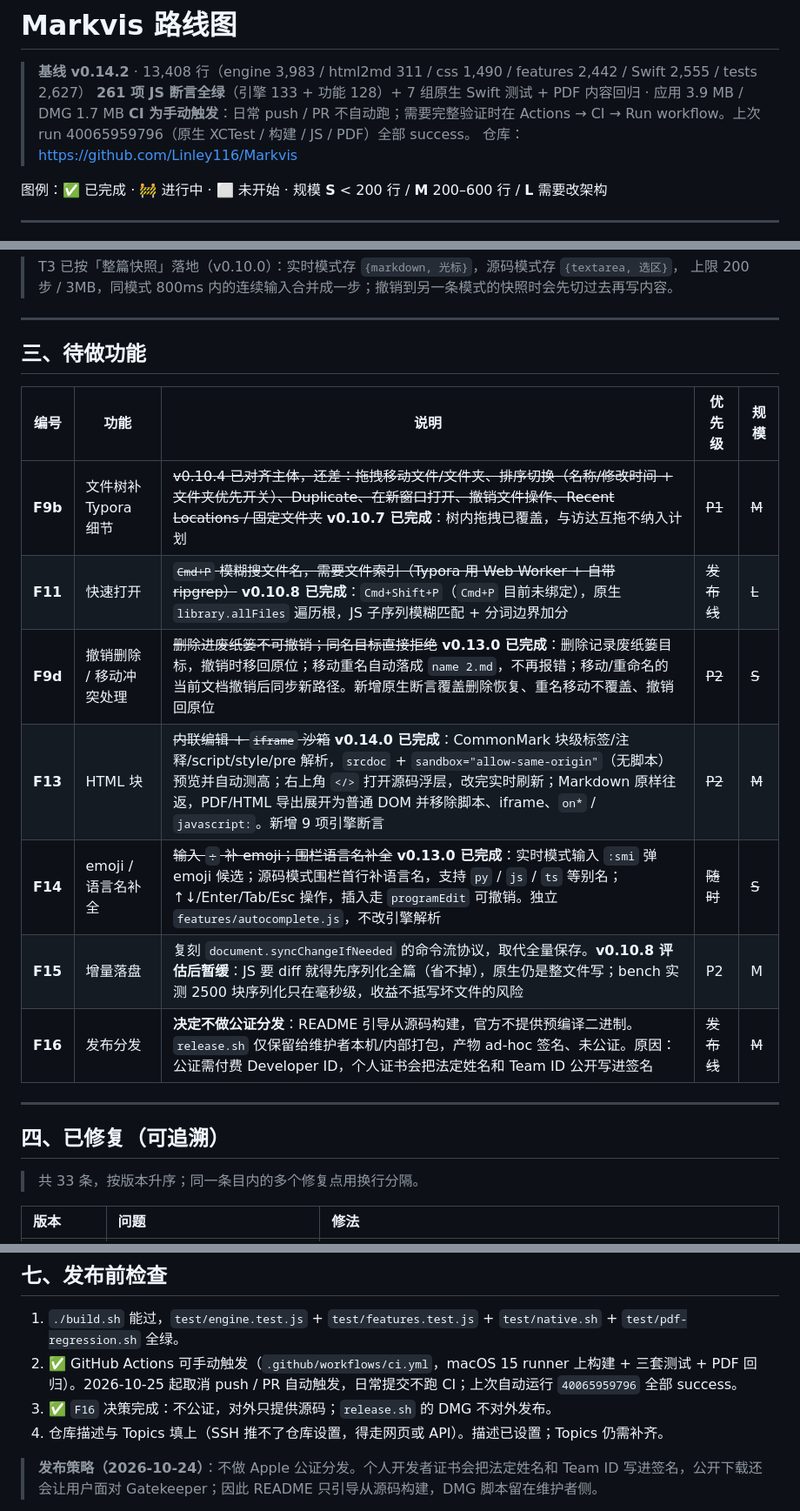
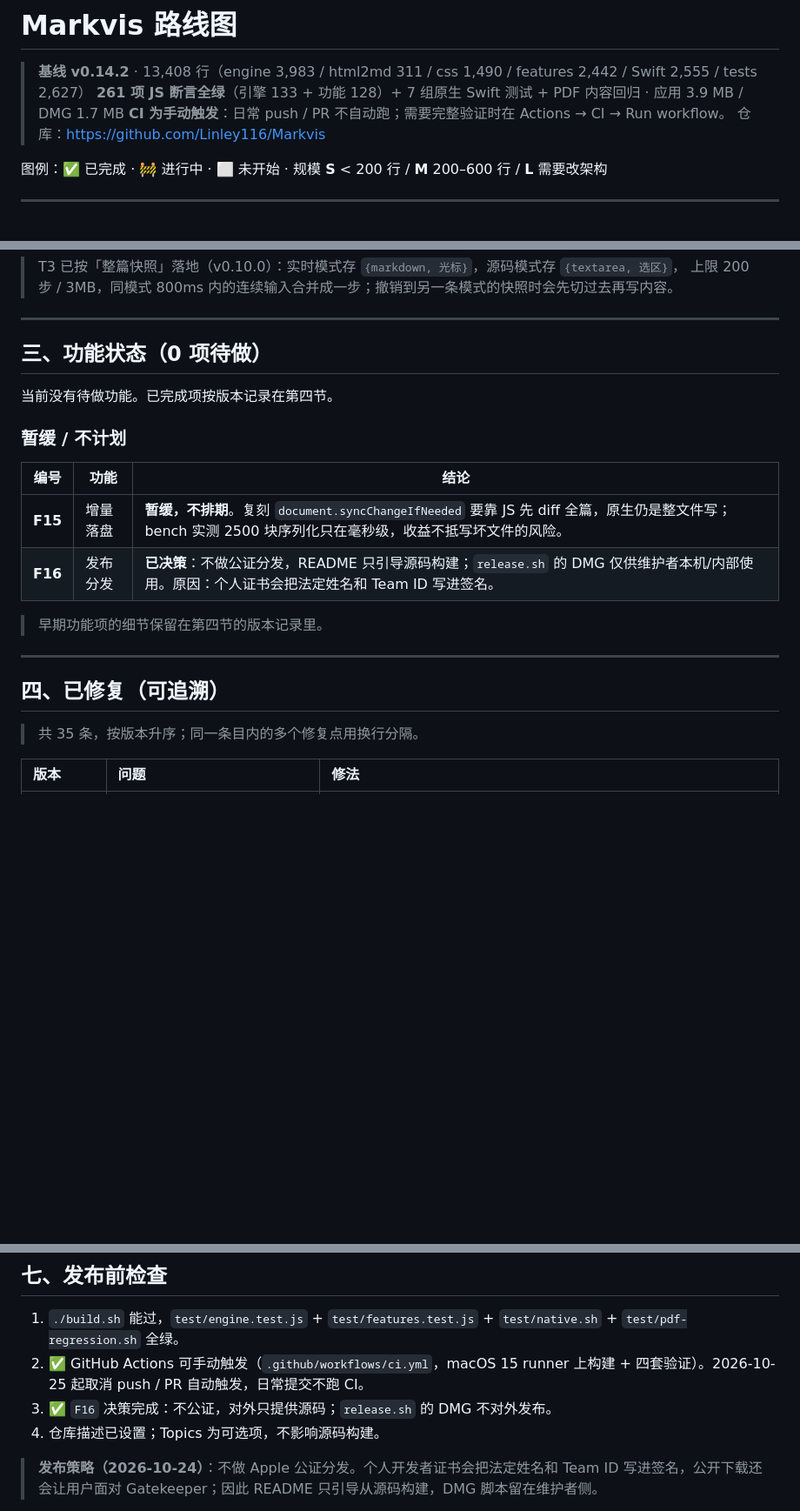
Before and after one commit to Linley116/Markvis, a Markdown page: ROADMAP.md, 3 parts joined by grey strips. Shown at 87% size. Drawn GitHub-style; blank space fills up the shorter version.

```diff
--- a/ROADMAP.md
+++ b/ROADMAP.md
@@ -2,7 +2,7 @@
 
 > **基线 v0.14.2** · 13,408 行（engine 3,983 / html2md 311 / css 1,490 / features 2,442 / Swift 2,555 / tests 2,627）
 > **261 项 JS 断言全绿**（引擎 133 + 功能 128）+ 7 组原生 Swift 测试 + PDF 内容回归 · 应用 3.9 MB / DMG 1.7 MB
-> **CI 为手动触发**：日常 push / PR 不自动跑；需要完整验证时在 Actions → CI → Run workflow。上次 run 40065959796（原生 XCTest / 构建 / JS / PDF）全部 success。
+> **CI 为手动触发**：日常 push / PR 不自动跑；需要完整验证时在 Actions → CI → Run workflow。
 > 仓库：<https://github.com/Linley116/Markvis>
 
 图例：✅ 已完成 · 🚧 进行中 · ⬜ 未开始 · 规模 **S** < 200 行 / **M** 200–600 行 / **L** 需要改架构
@@ -40,23 +40,24 @@
 
 ---
 
-## 三、待做功能
+## 三、功能状态（0 项待做）
 
-| 编号 | 功能 | 说明 | 优先级 | 规模 |
-|---|---|---|---|---|
-| **F9b** | 文件树补 Typora 细节 | ~~v0.10.4 已对齐主体，还差：拖拽移动文件/文件夹、排序切换（名称/修改时间 + 文件夹优先开关）、Duplicate、在新窗口打开、撤销文件操作、Recent Locations / 固定文件夹~~ **v0.10.7 已完成**：树内拖拽已覆盖，与访达互拖不纳入计划 | ~~P1~~ | ~~M~~ |
-| **F11** | 快速打开 | ~~`Cmd+P` 模糊搜文件名，需要文件索引（Typora 用 Web Worker + 自带 ripgrep）~~ **v0.10.8 已完成**：`Cmd+Shift+P`（`Cmd+P` 目前未绑定），原生 `library.allFiles` 遍历根，JS 子序列模糊匹配 + 分词边界加分 | ~~发布线~~ | ~~L~~ |
-| **F9d** | 撤销删除 / 移动冲突处理 | ~~删除进废纸篓不可撤销；同名目标直接拒绝~~ **v0.13.0 已完成**：删除记录废纸篓目标，撤销时移回原位；移动重名自动落成 `name 2.md`，不再报错；移动/重命名的当前文档撤销后同步新路径。新增原生断言覆盖删除恢复、重名移动不覆盖、撤销回原位 | ~~P2~~ | ~~S~~ |
-| **F13** | HTML 块 | ~~内联编辑 + `iframe` 沙箱~~ **v0.14.0 已完成**：CommonMark 块级标签/注释/script/style/pre 解析，`srcdoc` + `sandbox="allow-same-origin"`（无脚本）预览并自动测高；右上角 `</>` 打开源码浮层，改完实时刷新；Markdown 原样往返，PDF/HTML 导出展开为普通 DOM 并移除脚本、iframe、`on*` / `javascript:`。新增 9 项引擎断言 | ~~P2~~ | ~~M~~ |
-| **F14** | emoji / 语言名补全 | ~~输入 `:` 补 emoji；围栏语言名补全~~ **v0.13.0 已完成**：实时模式输入 `:smi` 弹 emoji 候选；源码模式围栏首行补语言名，支持 `py` / `js` / `ts` 等别名；↑↓/Enter/Tab/Esc 操作，插入走 `programEdit` 可撤销。独立 `features/autocomplete.js`，不改引擎解析 | ~~随时~~ | ~~S~~ |
-| **F15** | 增量落盘 | 复刻 `document.syncChangeIfNeeded` 的命令流协议，取代全量保存。**v0.10.8 评估后暂缓**：JS 要 diff 就得先序列化全篇（省不掉），原生仍是整文件写；bench 实测 2500 块序列化只在毫秒级，收益不抵写坏文件的风险 | P2 | M |
-| **F16** | 发布分发 | **决定不做公证分发**：README 引导从源码构建，官方不提供预编译二进制。`release.sh` 仅保留给维护者本机/内部打包，产物 ad-hoc 签名、未公证。原因：公证需付费 Developer ID，个人证书会把法定姓名和 Team ID 公开写进签名 | ~~发布线~~ | ~~M~~ |
+当前没有待做功能。已完成项按版本记录在第四节。
+
+### 暂缓 / 不计划
+
+| 编号 | 功能 | 结论 |
+|---|---|---|
+| **F15** | 增量落盘 | **暂缓，不排期**。复刻 `document.syncChangeIfNeeded` 要靠 JS 先 diff 全篇，原生仍是整文件写；bench 实测 2500 块序列化只在毫秒级，收益不抵写坏文件的风险。 |
+| **F16** | 发布分发 | **已决策**：不做公证分发，README 只引导源码构建；`release.sh` 的 DMG 仅供维护者本机/内部使用。原因：个人证书会把法定姓名和 Team ID 写进签名。 |
+
+> 早期功能项的细节保留在第四节的版本记录里。
 
 ---
 
 ## 四、已修复（可追溯）
 
-> 共 33 条，按版本升序；同一条目内的多个修复点用换行分隔。
+> 共 35 条，按版本升序；同一条目内的多个修复点用换行分隔。
 
 | 版本 | 问题 | 修法 |
 |:---|:---|:---|
@@ -157,9 +158,9 @@ PDF 回归原来 `sleep 14`，本机够用，CI 上文件还没写完就判失
 ## 七、发布前检查
 
 1. `./build.sh` 能过，`test/engine.test.js` + `test/features.test.js` + `test/native.sh` + `test/pdf-regression.sh` 全绿。
-2. ✅ GitHub Actions 可手动触发（`.github/workflows/ci.yml`，macOS 15 runner 上构建 + 三套测试 + PDF 回归）。2026-10-25 起取消 push / PR 自动触发，日常提交不跑 CI；上次自动运行 `40065959796` 全部 success。
+2. ✅ GitHub Actions 可手动触发（`.github/workflows/ci.yml`，macOS 15 runner 上构建 + 四套验证）。2026-10-25 起取消 push / PR 自动触发，日常提交不跑 CI。
 3. ✅ `F16` 决策完成：不公证，对外只提供源码；`release.sh` 的 DMG 不对外发布。
-4. 仓库描述与 Topics 填上（SSH 推不了仓库设置，得走网页或 API）。描述已设置；Topics 仍需补齐。
+4. 仓库描述已设置；Topics 为可选项，不影响源码构建。
 
 > **发布策略（2026-10-24）**：不做 Apple 公证分发。个人开发者证书会把法定姓名和 Team ID 写进签名，公开下载还会让用户面对 Gatekeeper；因此 README 只引导从源码构建，DMG 脚本留在维护者侧。
 
```
Also changed, not shown: other parts of ROADMAP.md (+1 -1 lines), README.md (+1 -1 lines), README.zh-CN.md (+1 -1 lines).
